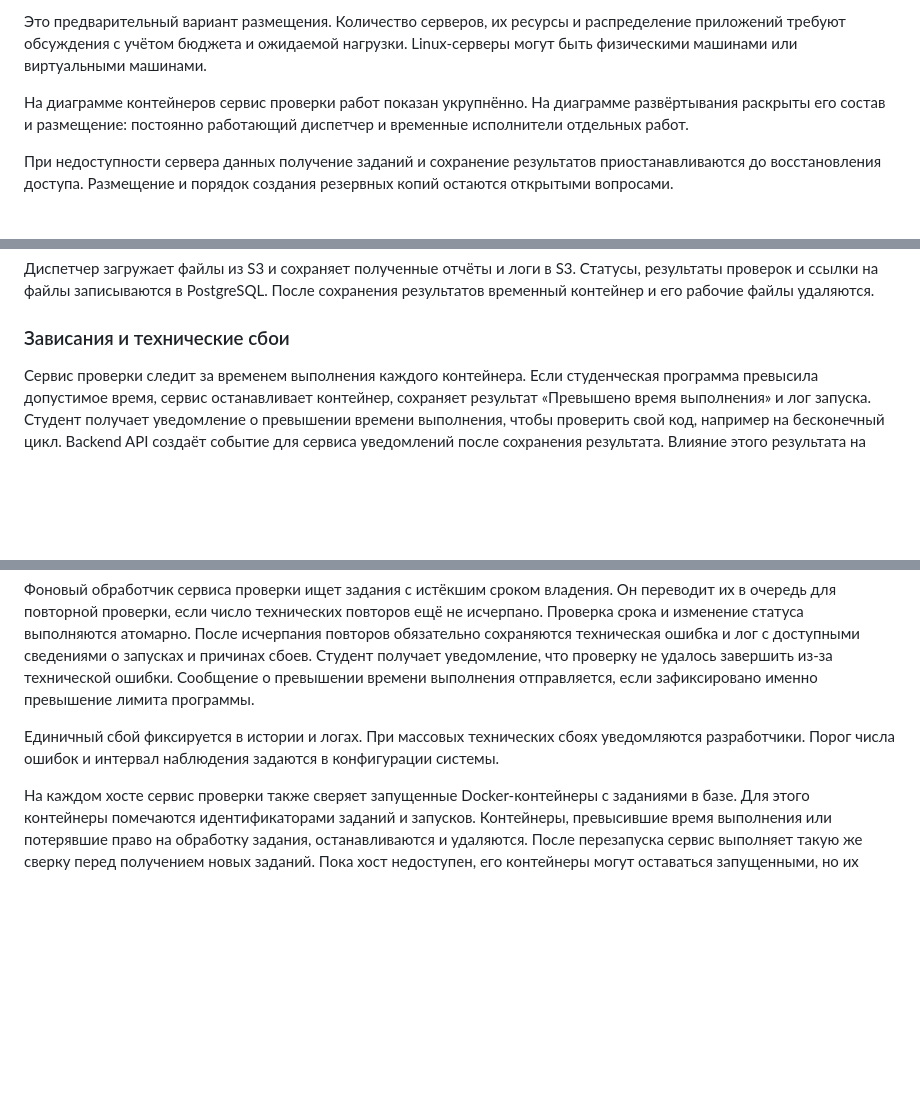
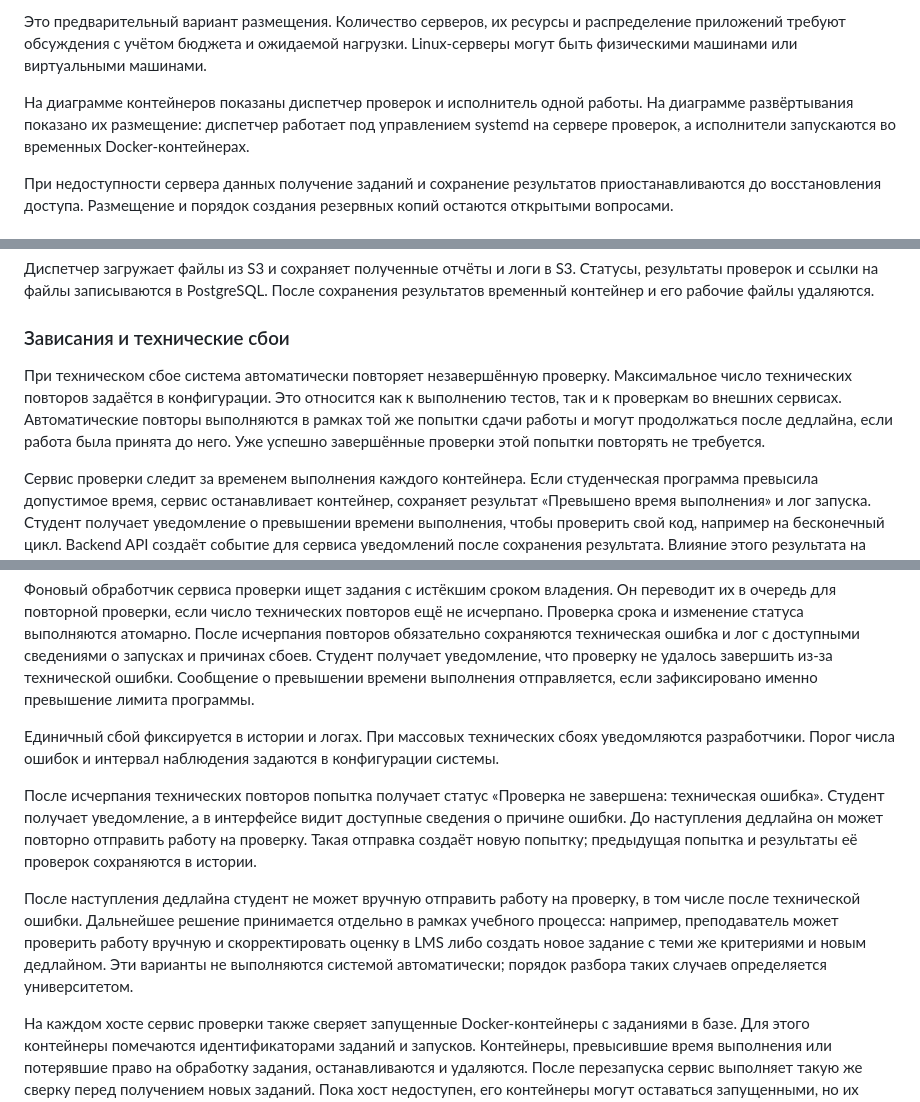
Before and after one commit to uHiderovich/otus-arch-po, a Markdown page: HW4/README.md, 3 parts joined by grey strips. GitHub-like rendering; blank space fills up the shorter version.

Commit message:
hw4

```diff
--- a/HW4/README.md
+++ b/HW4/README.md
@@ -51,7 +51,7 @@
 
 Это предварительный вариант размещения. Количество серверов, их ресурсы и распределение приложений требуют обсуждения с учётом бюджета и ожидаемой нагрузки. Linux-серверы могут быть физическими машинами или виртуальными машинами.
 
-На диаграмме контейнеров сервис проверки работ показан укрупнённо. На диаграмме развёртывания раскрыты его состав и размещение: постоянно работающий диспетчер и временные исполнители отдельных работ.
+На диаграмме контейнеров показаны диспетчер проверок и исполнитель одной работы. На диаграмме развёртывания показано их размещение: диспетчер работает под управлением systemd на сервере проверок, а исполнители запускаются во временных Docker-контейнерах.
 
 При недоступности сервера данных получение заданий и сохранение результатов приостанавливаются до восстановления доступа. Размещение и порядок создания резервных копий остаются открытыми вопросами.
 
@@ -99,6 +99,8 @@
 
 ### Зависания и технические сбои
 
+При техническом сбое система автоматически повторяет незавершённую проверку. Максимальное число технических повторов задаётся в конфигурации. Это относится как к выполнению тестов, так и к проверкам во внешних сервисах. Автоматические повторы выполняются в рамках той же попытки сдачи работы и могут продолжаться после дедлайна, если работа была принята до него. Уже успешно завершённые проверки этой попытки повторять не требуется.
+
 Сервис проверки следит за временем выполнения каждого контейнера. Если студенческая программа превысила допустимое время, сервис останавливает контейнер, сохраняет результат «Превышено время выполнения» и лог запуска. Студент получает уведомление о превышении времени выполнения, чтобы проверить свой код, например на бесконечный цикл. Backend API создаёт событие для сервиса уведомлений после сохранения результата. Влияние этого результата на оценку определяется критериями задания.
 
 Пока диспетчер обрабатывает задание, он периодически продлевает срок владения в PostgreSQL. Интервал продления и срок владения задаются в конфигурации отдельно от максимального времени выполнения программы.
@@ -106,6 +108,10 @@
 Фоновый обработчик сервиса проверки ищет задания с истёкшим сроком владения. Он переводит их в очередь для повторной проверки, если число технических повторов ещё не исчерпано. Проверка срока и изменение статуса выполняются атомарно. После исчерпания повторов обязательно сохраняются техническая ошибка и лог с доступными сведениями о запусках и причинах сбоев. Студент получает уведомление, что проверку не удалось завершить из-за технической ошибки. Сообщение о превышении времени выполнения отправляется, если зафиксировано именно превышение лимита программы.
 
 Единичный сбой фиксируется в истории и логах. При массовых технических сбоях уведомляются разработчики. Порог числа ошибок и интервал наблюдения задаются в конфигурации системы.
+
+После исчерпания технических повторов попытка получает статус «Проверка не завершена: техническая ошибка». Студент получает уведомление, а в интерфейсе видит доступные сведения о причине ошибки. До наступления дедлайна он может повторно отправить работу на проверку. Такая отправка создаёт новую попытку; предыдущая попытка и результаты её проверок сохраняются в истории.
+
+После наступления дедлайна студент не может вручную отправить работу на проверку, в том числе после технической ошибки. Дальнейшее решение принимается отдельно в рамках учебного процесса: например, преподаватель может проверить работу вручную и скорректировать оценку в LMS либо создать новое задание с теми же критериями и новым дедлайном. Эти варианты не выполняются системой автоматически; порядок разбора таких случаев определяется университетом.
 
 На каждом хосте сервис проверки также сверяет запущенные Docker-контейнеры с заданиями в базе. Для этого контейнеры помечаются идентификаторами заданий и запусков. Контейнеры, превысившие время выполнения или потерявшие право на обработку задания, останавливаются и удаляются. После перезапуска сервис выполняет такую же сверку перед получением новых заданий. Пока хост недоступен, его контейнеры могут оставаться запущенными, но их устаревшие результаты отклоняются.
 
```
Also changed, not shown: HW4/containers.png, 1 other file.
